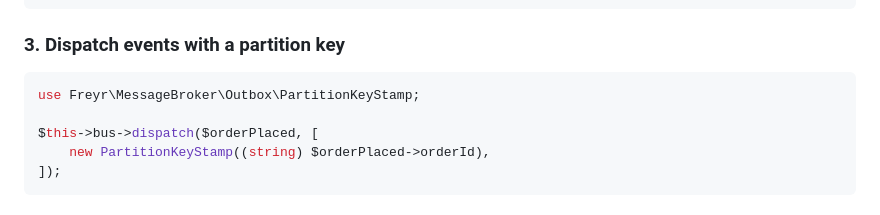
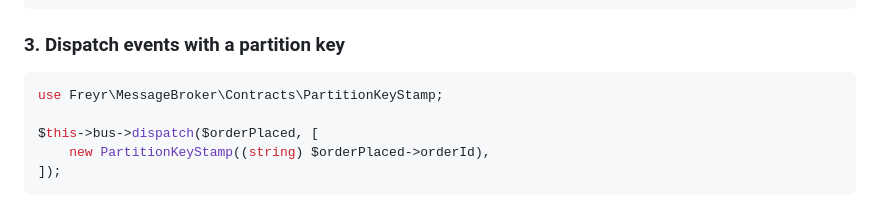
Before and after one commit to freyr/message-broker, a Markdown page: docs/ordered-delivery.md, the part around the change. Drawn GitHub-style.

````diff
--- a/docs/ordered-delivery.md
+++ b/docs/ordered-delivery.md
@@ -35,7 +35,7 @@ framework:
 ### 3. Dispatch events with a partition key
 
 ```php
-use Freyr\MessageBroker\Outbox\PartitionKeyStamp;
+use Freyr\MessageBroker\Contracts\PartitionKeyStamp;
 
 $this->bus->dispatch($orderPlaced, [
     new PartitionKeyStamp((string) $orderPlaced->orderId),
````
Also changed, not shown: README.md (+1 -1 lines).
